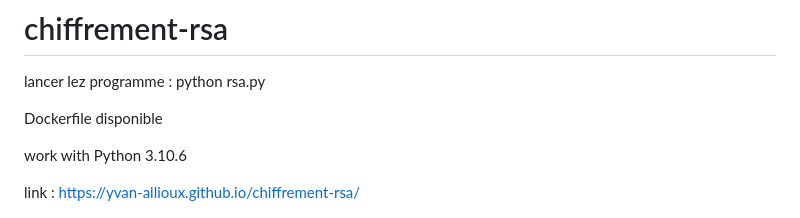
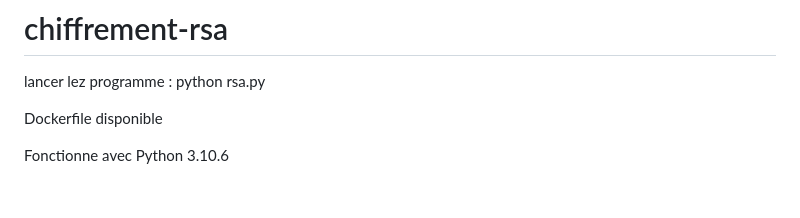
Before and after one commit to yvan-allioux/chiffrement-rsa, a Markdown page: README.md, the part around the change. Rendered like a GitHub page; blank space fills up the shorter version.

```diff
--- a/README.md
+++ b/README.md
@@ -4,9 +4,7 @@ lancer lez programme : python rsa.py
 
 Dockerfile disponible
 
-work with Python 3.10.6
-
-link : https://yvan-allioux.github.io/chiffrement-rsa/
+Fonctionne avec Python 3.10.6
 
 ![figure expliquant le choffrement rsa](rsa.drawio.png)
 
```
